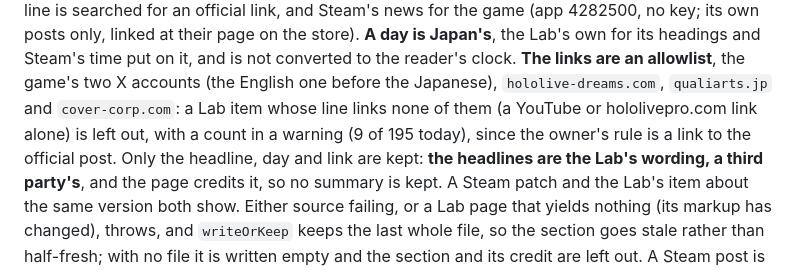
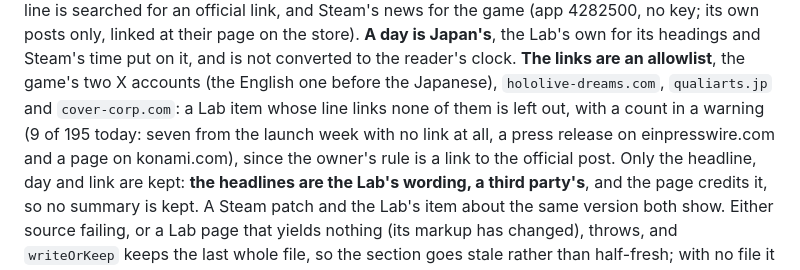
Before and after one commit to seangcs27/dossier, a Markdown page: CLAUDE.md, the part around the change. GitHub-like rendering.

Commit message:
CLAUDE.md: name what the Lab items without an official link are
Co-Authored-By: Claude Sonnet 5.5 <noreply@anthropic.com>

```diff
--- a/CLAUDE.md
+++ b/CLAUDE.md
@@ -1797,8 +1797,9 @@ and whose "Source:" line is searched for an official link, and Steam's news for
 Japan's**, the Lab's own for its headings and Steam's time put on it, and is not converted
 to the reader's clock. **The links are an allowlist**, the game's two X accounts (the English
 one before the Japanese), `hololive-dreams.com`, `qualiarts.jp` and `cover-corp.com`: a Lab
-item whose line links none of them (a YouTube or hololivepro.com link alone) is left out, with
-a count in a warning (9 of 195 today), since the owner's rule is a link to the official post.
+item whose line links none of them is left out, with a count in a warning (9 of 195 today:
+seven from the launch week with no link at all, a press release on einpresswire.com and a
+page on konami.com), since the owner's rule is a link to the official post.
 Only the headline, day and link are kept: **the headlines are the Lab's wording, a third
 party's**, and the page credits it, so no summary is kept. A Steam patch and the Lab's item
 about the same version both show. Either source failing, or a Lab page that yields nothing
```
